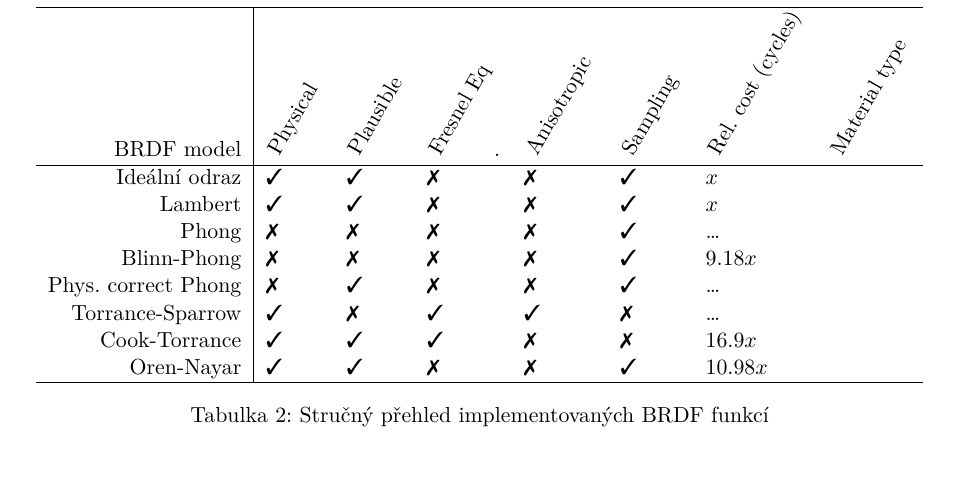
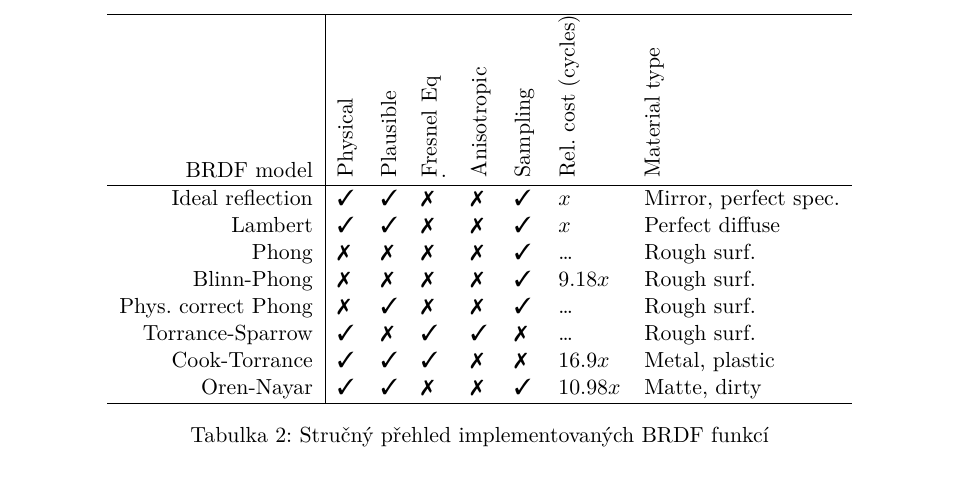
Before and after one commit to SacrificeGhuleh/brdf_visualizer_tex, a LaTeX thesis (main.tex): part of page 14 of 21, cut at the place of the change, the shorter picture padded with empty space. Compiled offline with XeLaTeX.

Commit message:
BRDF table filled

```diff
--- a/main.tex
+++ b/main.tex
@@ -168,16 +168,16 @@ Pro rychlý přehled vlastností jednotlivých BRDF funkcí je možné využít
     \centering
     \begin{tabular}{r|lllllll}
         \hline
-        BRDF model          & \rotatebox{60}{Physical} & \rotatebox{60}{Plausible} & \rotatebox{60}{Fresnel Eq}. & \rotatebox{60}{Anisotropic} & \rotatebox{60}{Sampling} & \rotatebox{60}{Rel. cost (cycles)} & \rotatebox{60}{Material type} \\
+        BRDF model          & \rotatebox{90}{Physical} & \rotatebox{90}{Plausible} & \rotatebox{90}{Fresnel Eq}. & \rotatebox{90}{Anisotropic} & \rotatebox{90}{Sampling} & \rotatebox{90}{Rel. cost (cycles)} & \rotatebox{90}{Material type} \\
         \hline
-        Ideální odraz       & \true                    & \true                     & \false                      & \false                      & \true                    & \(x\)                              &                               \\
-        Lambert             & \true                    & \true                     & \false                      & \false                      & \true                    & \(x\)                              &                               \\
-        Phong               & \false                   & \false                    & \false                      & \false                      & \true                    & \unknown                           &                               \\
-        Blinn-Phong         & \false                   & \false                    & \false                      & \false                      & \true                    & \(9.18x\)                          &                               \\
-        Phys. correct Phong & \false                   & \true                     & \false                      & \false                      & \true                    & \unknown                           &                               \\
-        Torrance-Sparrow    & \true                    & \false                    & \true                       & \true                       & \false                   & \unknown                           &                               \\
-        Cook-Torrance       & \true                    & \true                     & \true                       & \false                      & \false                   & \(16.9x\)                          &                               \\
-        Oren-Nayar          & \true                    & \true                     & \false                      & \false                      & \true                    & \(10.98x\)                         &                               \\
+        Ideal reflection    & \true                    & \true                     & \false                      & \false                      & \true                    & \(x\)                              & Mirror, perfect spec.         \\
+        Lambert             & \true                    & \true                     & \false                      & \false                      & \true                    & \(x\)                              & Perfect diffuse               \\
+        Phong               & \false                   & \false                    & \false                      & \false                      & \true                    & \unknown                           & Rough surf.                   \\
+        Blinn-Phong         & \false                   & \false                    & \false                      & \false                      & \true                    & \(9.18x\)                          & Rough surf.                   \\
+        Phys. correct Phong & \false                   & \true                     & \false                      & \false                      & \true                    & \unknown                           & Rough surf.                   \\
+        Torrance-Sparrow    & \true                    & \false                    & \true                       & \true                       & \false                   & \unknown                           & Rough surf.                   \\
+        Cook-Torrance       & \true                    & \true                     & \true                       & \false                      & \false                   & \(16.9x\)                          & Metal, plastic                \\
+        Oren-Nayar          & \true                    & \true                     & \false                      & \false                      & \true                    & \(10.98x\)                         & Matte, dirty                  \\
         \hline
     \end{tabular}
     \caption{Stručný přehled implementovaných BRDF funkcí}
```
